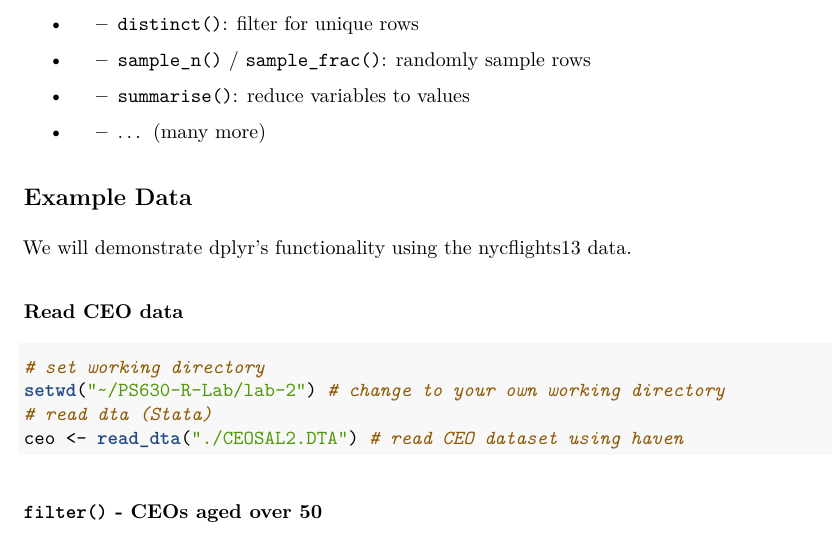
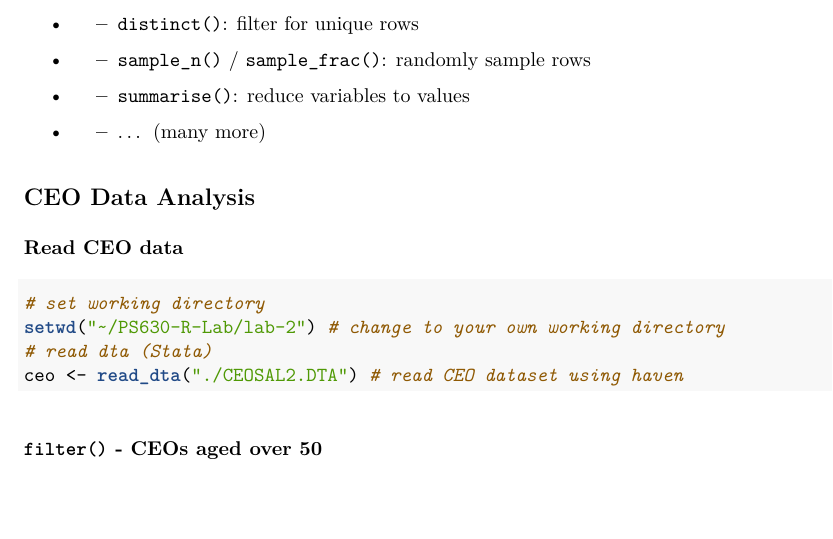
Before and after one commit to zeren-li/PS630-R-Lab, an R Markdown document (lab-2/r_lab_2.Rmd): part of page 2 of 19, cut so that both start at the same text, the shorter picture padded with empty space. The pictures show the output file lab-2/r_lab_2.pdf that the author committed with the source.

Commit message:
lab 2 added new

```diff
--- a/lab-2/r_lab_2.Rmd
+++ b/lab-2/r_lab_2.Rmd
@@ -92,9 +92,7 @@ Single data frame functions / verbs:
 - * `summarise()`: reduce variables to values
 - * ... (many more)
 
-## Example Data
-
-We will demonstrate dplyr's functionality using the nycflights13 data.
+## CEO Data Analysis
 
 ###  Read CEO data
 
```
Also changed, not shown: lab-1/lab1.Rmd (+1 -1 lines), lab-2/hist.pdf, lab-2/r_lab_2.pdf.
